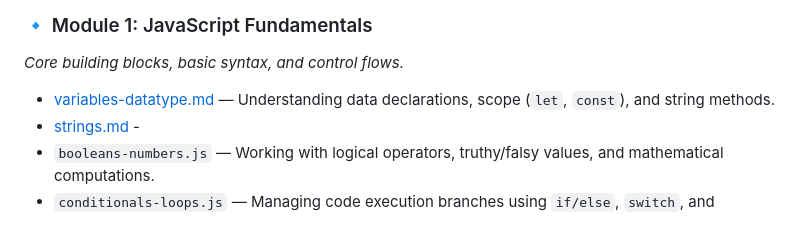
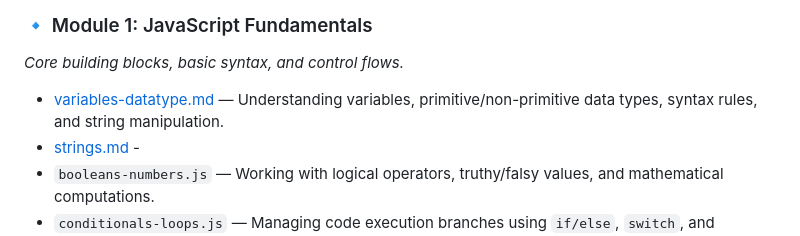
Before and after one commit to Remsha-Yaseen/Javacript-Theory-And-Projects, a Markdown page: Documentation/README.md, the part around the change. GitHub-like rendering.

```diff
--- a/Documentation/README.md
+++ b/Documentation/README.md
@@ -6,7 +6,7 @@ This repository is structured into logical modules tracking my progress through
 
 ### 🔹 Module 1: JavaScript Fundamentals
 *Core building blocks, basic syntax, and control flows.*
-  * [variables-datatype.md](./variables-datatype.md) — Understanding data declarations, scope (`let`, `const`), and string methods.
+  * [variables-datatype.md](./variables-datatype.md) — Understanding variables, primitive/non-primitive data types, syntax rules, and string manipulation.
   * [strings.md](./strings.md) -
   * `booleans-numbers.js` — Working with logical operators, truthy/falsy values, and mathematical computations.
   * `conditionals-loops.js` — Managing code execution branches using `if/else`, `switch`, and iteration loops (`for`, `while`).
```
